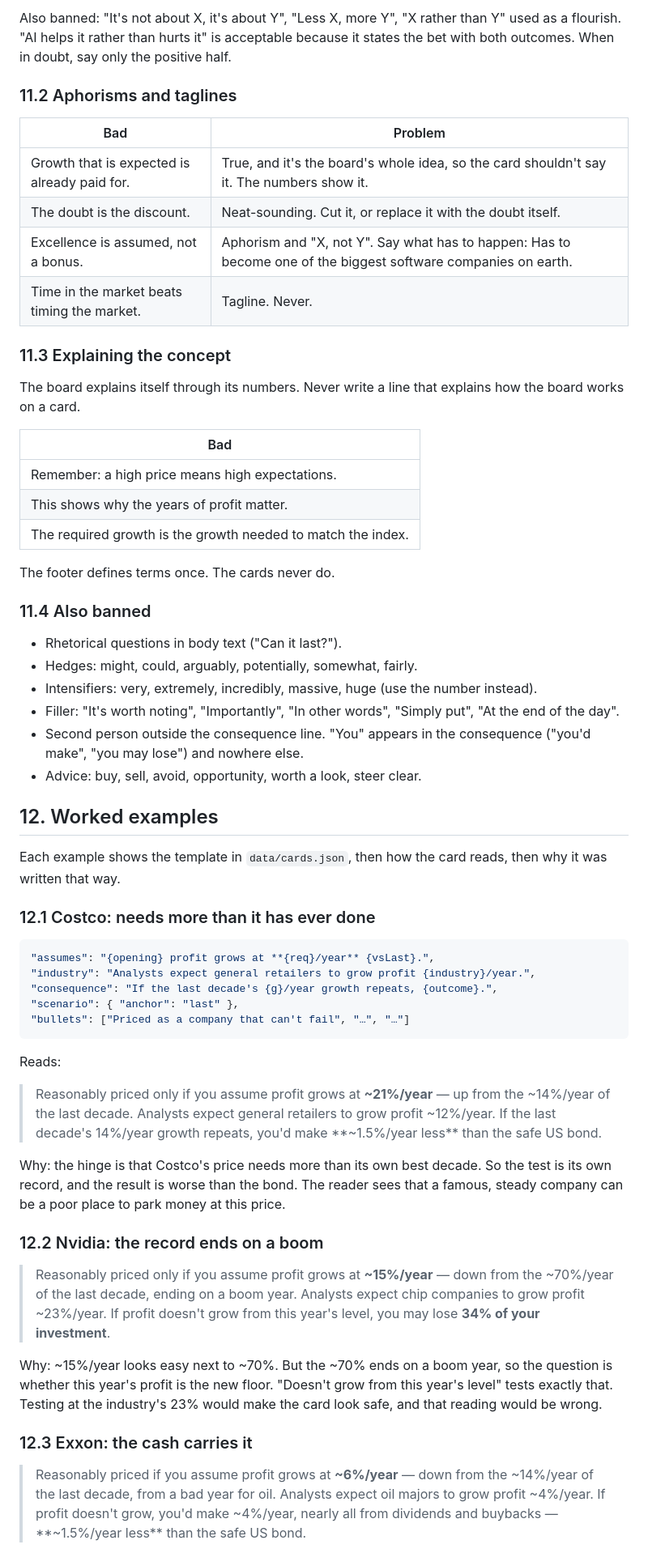
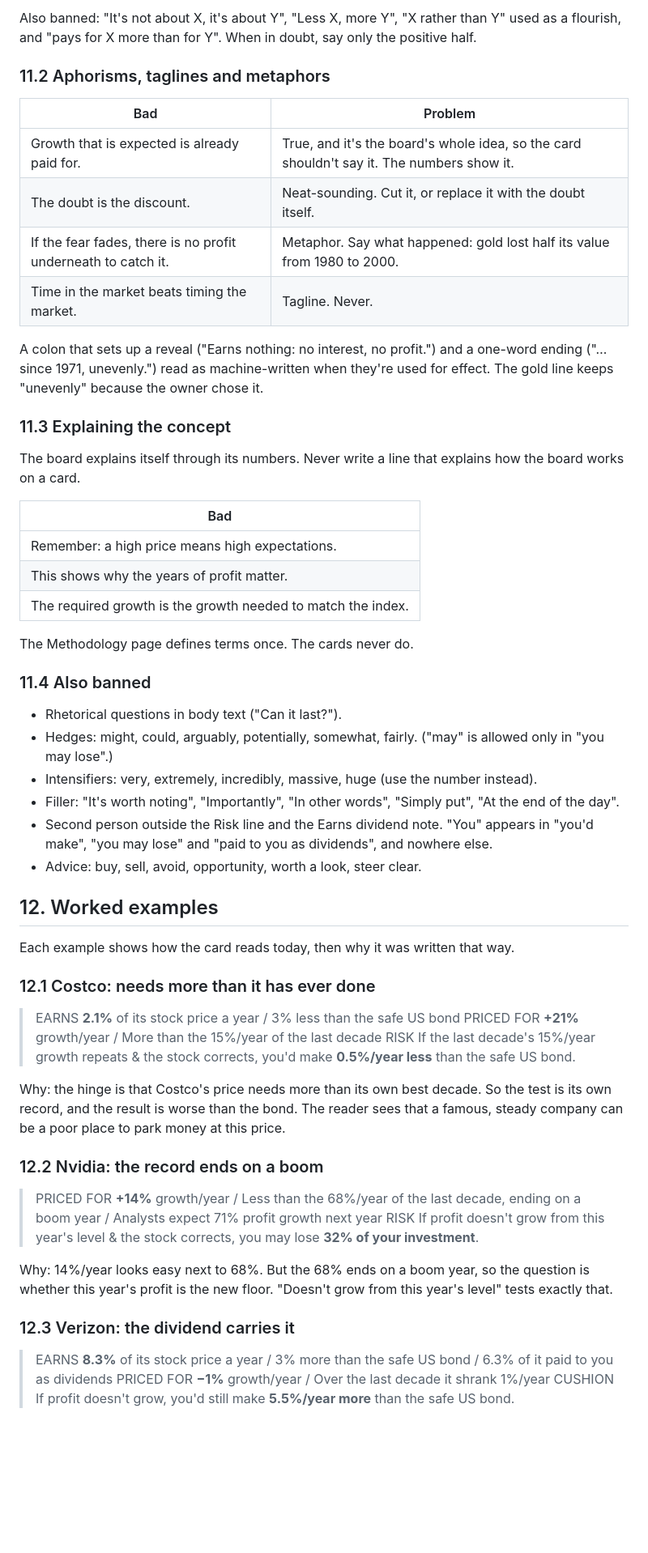
Before and after one commit to zcohan/Hopeboard, a Markdown page: docs/writing-guide.md, the part around one of its changes. Shown at 81% size. GitHub-like rendering; blank space fills up the shorter version.

````diff
--- a/docs/writing-guide.md
+++ b/docs/writing-guide.md
@@ -432,14 +427,16 @@ These read as machine-written, and the owner has rejected every one of them.
 
-Also banned: "It's not about X, it's about Y", "Less X, more Y", "X rather than Y" used as a flourish. "AI helps it rather than hurts it" is acceptable because it states the bet with both outcomes. When in doubt, say only the positive half.
+Also banned: "It's not about X, it's about Y", "Less X, more Y", "X rather than Y" used as a flourish, and "pays for X more than for Y". When in doubt, say only the positive half.
 
-### 11.2 Aphorisms and taglines
+### 11.2 Aphorisms, taglines and metaphors
 
 | Bad | Problem |
 | --- | --- |
 | Growth that is expected is already paid for. | True, and it's the board's whole idea, so the card shouldn't say it. The numbers show it. |
 | The doubt is the discount. | Neat-sounding. Cut it, or replace it with the doubt itself. |
-| Excellence is assumed, not a bonus. | Aphorism and "X, not Y". Say what has to happen: Has to become one of the biggest software companies on earth. |
+| If the fear fades, there is no profit underneath to catch it. | Metaphor. Say what happened: gold lost half its value from 1980 to 2000. |
 | Time in the market beats timing the market. | Tagline. Never. |
+
+A colon that sets up a reveal ("Earns nothing: no interest, no profit.") and a one-word ending ("…since 1971, unevenly.") read as machine-written when they're used for effect. The gold line keeps "unevenly" because the owner chose it.
 
 ### 11.3 Explaining the concept
 
@@ -451,50 +448,39 @@ The board explains itself through its numbers. Never write a line that explains
 | This shows why the years of profit matter. |
 | The required growth is the growth needed to match the index. |
 
-The footer defines terms once. The cards never do.
+The Methodology page defines terms once. The cards never do.
 
 ### 11.4 Also banned
 
 - Rhetorical questions in body text ("Can it last?").
-- Hedges: might, could, arguably, potentially, somewhat, fairly.
+- Hedges: might, could, arguably, potentially, somewhat, fairly. ("may" is allowed only in "you may lose".)
 - Intensifiers: very, extremely, incredibly, massive, huge (use the number instead).
 - Filler: "It's worth noting", "Importantly", "In other words", "Simply put", "At the end of the day".
-- Second person outside the consequence line. "You" appears in the consequence ("you'd make", "you may lose") and nowhere else.
+- Second person outside the Risk line and the Earns dividend note. "You" appears in "you'd make", "you may lose" and "paid to you as dividends", and nowhere else.
 - Advice: buy, sell, avoid, opportunity, worth a look, steer clear.
 
 ## 12. Worked examples
 
-Each example shows the template in `data/cards.json`, then how the card reads, then why it was written that way.
+Each example shows how the card reads today, then why it was written that way.
 
 ### 12.1 Costco: needs more than it has ever done
 
-```json
-"assumes": "{opening} profit grows at **{req}/year** {vsLast}.",
-"industry": "Analysts expect general retailers to grow profit {industry}/year.",
-"consequence": "If the last decade's {g}/year growth repeats, {outcome}.",
-"scenario": { "anchor": "last" },
-"bullets": ["Priced as a company that can't fail", "…", "…"]
-```
-
-Reads:
-
-> Reasonably priced only if you assume profit grows at **~21%/year** — up from the ~14%/year of the last decade.
-> Analysts expect general retailers to grow profit ~12%/year.
-> If the last decade's 14%/year growth repeats, you'd make **~1.5%/year less** than the safe US bond.
+> EARNS **2.1%** of its stock price a year / 3% less than the safe US bond
+> PRICED FOR **+21%** growth/year / More than the 15%/year of the last decade
+> RISK If the last decade's 15%/year growth repeats & the stock corrects, you'd make **0.5%/year less** than the safe US bond.
 
 Why: the hinge is that Costco's price needs more than its own best decade. So the test is its own record, and the result is worse than the bond. The reader sees that a famous, steady company can be a poor place to park money at this price.
 
 ### 12.2 Nvidia: the record ends on a boom
 
-> Reasonably priced only if you assume profit grows at **~15%/year** — down from the ~70%/year of the last decade, ending on a boom year.
-> Analysts expect chip companies to grow profit ~23%/year.
-> If profit doesn't grow from this year's level, you may lose **34% of your investment**.
+> PRICED FOR **+14%** growth/year / Less than the 68%/year of the last decade, ending on a boom year / Analysts expect 71% profit growth next year
+> RISK If profit doesn't grow from this year's level & the stock corrects, you may lose **32% of your investment**.
 
-Why: ~15%/year looks easy next to ~70%. But the ~70% ends on a boom year, so the question is whether this year's profit is the new floor. "Doesn't grow from this year's level" tests exactly that. Testing at the industry's 23% would make the card look safe, and that reading would be wrong.
+Why: 14%/year looks easy next to 68%. But the 68% ends on a boom year, so the question is whether this year's profit is the new floor. "Doesn't grow from this year's level" tests exactly that.
 
-### 12.3 Exxon: the cash carries it
+### 12.3 Verizon: the dividend carries it
 
-> Reasonably priced if you assume profit grows at **~6%/year** — down from the ~14%/year of the last decade, from a bad year for oil.
-> Analysts expect oil majors to grow profit ~4%/year.
-> If profit doesn't grow, you'd make ~4%/year, nearly all from dividends and buybacks — **~1.5%/year less** than the safe US bond.
+> EARNS **8.3%** of its stock price a year / 3% more than the safe US bond / 6.3% of it paid to you as dividends
+> PRICED FOR **−1%** growth/year / Over the last decade it shrank 1%/year
+> CUSHION If profit doesn't grow, you'd still make **5.5%/year more** than the safe US bond.
 
````
Also changed, not shown: other parts of docs/writing-guide.md (+211 -232 lines), CLAUDE.md (+1 -1 lines), docs/principles.md (+4 -4 lines).
